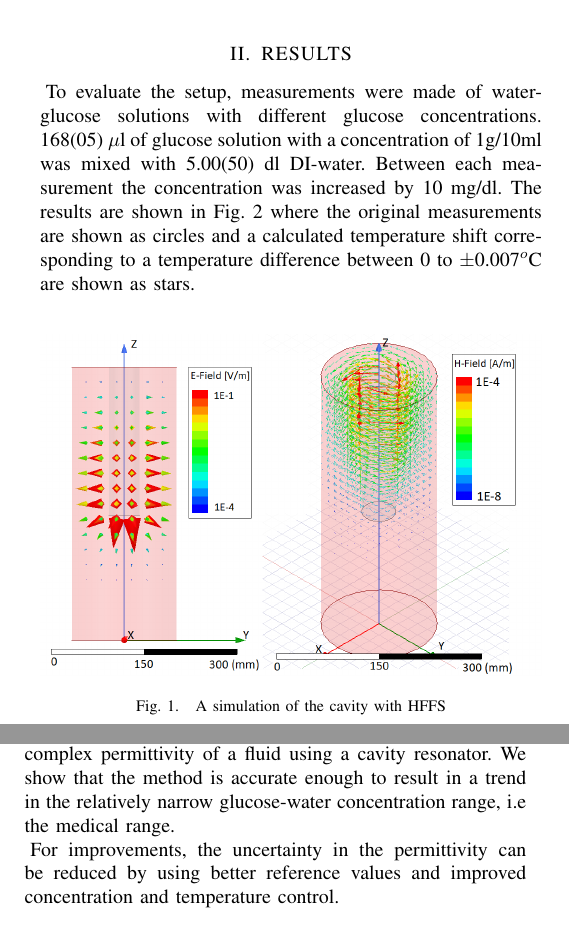
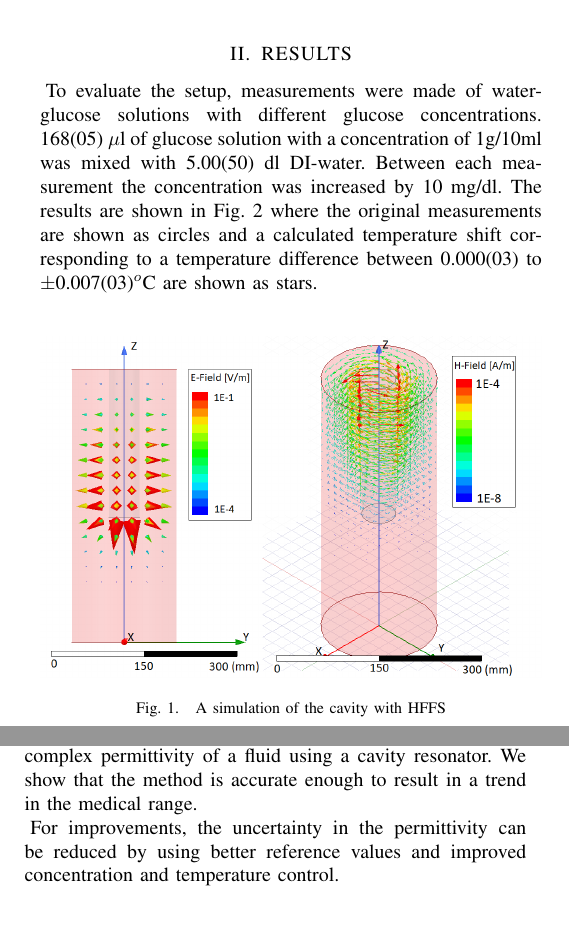
Before and after one commit to maltenp/microwavedays, a LaTeX paper (AntennEMB_GigaHertz2016_Abstract_Template.tex): two parts of the columns of the page, joined at a grey line, cut so that both start at the same text. Compiled offline with pdfLaTeX.

Commit message:
txs auto checkin

```diff
--- a/AntennEMB_GigaHertz2016_Abstract_Template.tex
+++ b/AntennEMB_GigaHertz2016_Abstract_Template.tex
@@ -44,7 +44,7 @@ One particular field which has been recently studied is to monitor the permittiv
 %	\caption{Re. part of c. permittivity, $\epsilon'$ vs concentration. Shifts in $\epsilon''$ due to small temperature variations. The circles are the original data (No temperature compensation) and the stars are the temperature shifted points}
 %	\label{fig:ere}
 %\end{figure}
-To evaluate the setup, measurements were made of water-glucose solutions with different glucose concentrations. 168(05) $\mu$l of glucose solution with a concentration of 1g/10ml was mixed with 5.00(50) dl DI-water. Between each measurement the concentration was increased by 10 mg/dl. The results are shown in Fig. \ref{fig:eim} where the original measurements are shown as circles and a calculated temperature shift corresponding to a temperature difference between 0 to $\pm$0.007$^o$C are shown as stars.
+To evaluate the setup, measurements were made of water-glucose solutions with different glucose concentrations. 168(05) $\mu$l of glucose solution with a concentration of 1g/10ml was mixed with 5.00(50) dl DI-water. Between each measurement the concentration was increased by 10 mg/dl. The results are shown in Fig. \ref{fig:eim} where the original measurements are shown as circles and a calculated temperature shift corresponding to a temperature difference between 0.000(03) to $\pm$0.007(03)$^o$C are shown as stars.
 
 \begin{figure}[t]
 	\centering
@@ -65,7 +65,7 @@ To evaluate the setup, measurements were made of water-glucose solutions with di
 
 
 \section{CONCLUSIONS}
-In this paper we implement and evaluate a method of measuring the permittivity continuously and noninvasively the complex permittivity of a fluid using a cavity resonator. We show that the method is accurate enough to result in a trend in the relatively narrow glucose-water concentration range, i.e the medical range.
+In this paper we implement and evaluate a method of measuring the permittivity continuously and noninvasively the complex permittivity of a fluid using a cavity resonator. We show that the method is accurate enough to result in a trend in the medical range.
 
 For improvements, the uncertainty in the permittivity can be reduced by using better reference values and improved concentration and temperature control.
 %\addtolength{\textheight}{-18cm}   % This command serves to balance the column lengths
```
